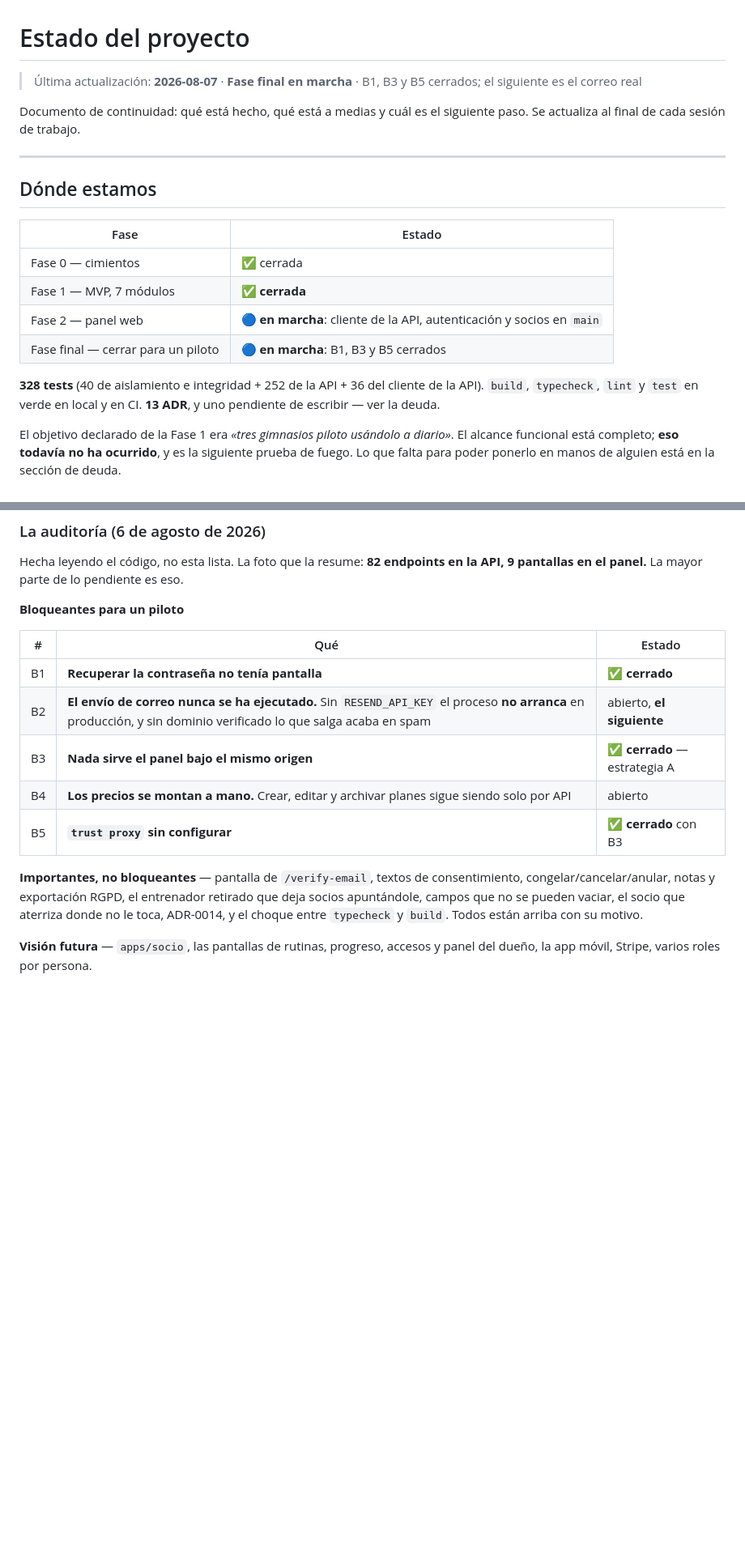
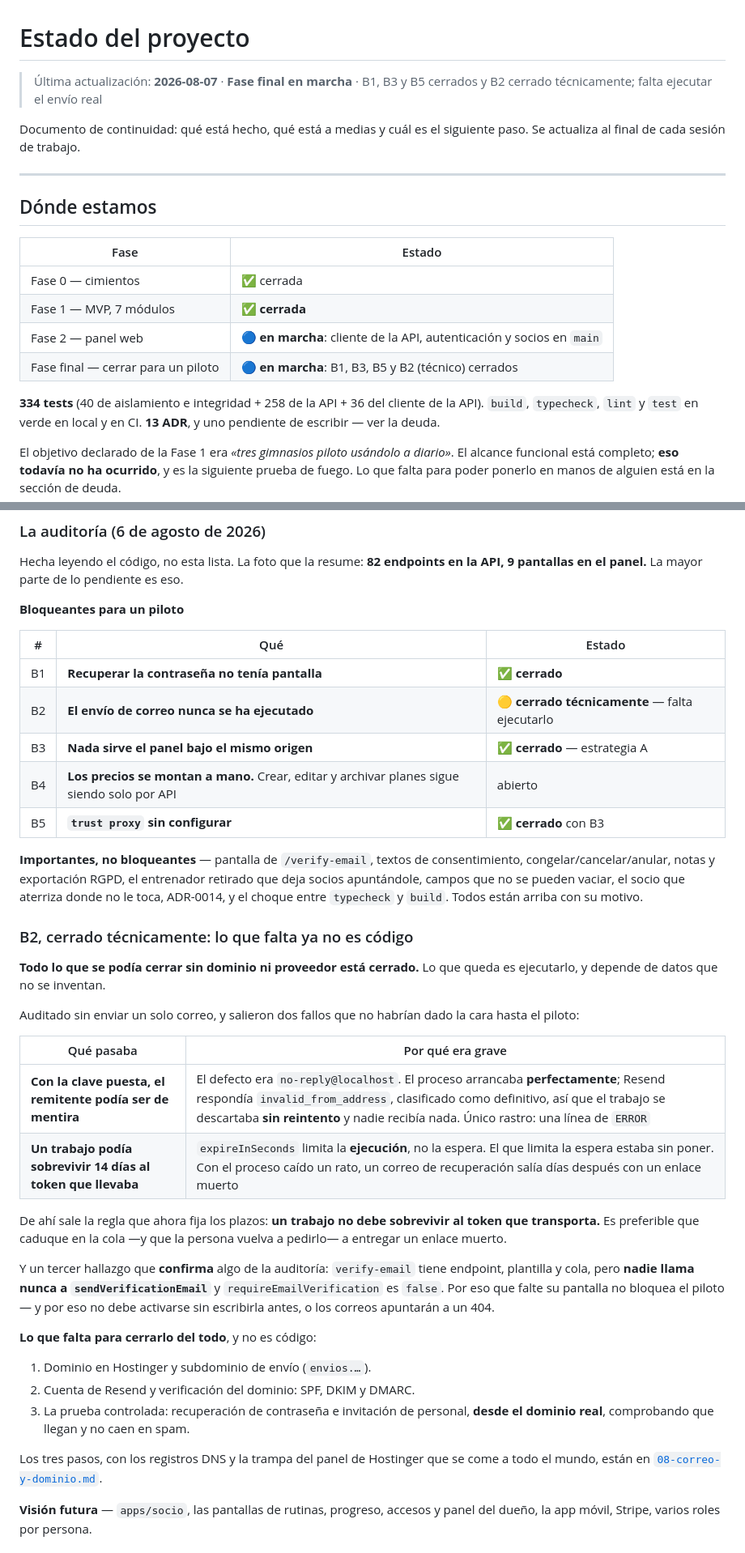
Before and after one commit to pumaplys/GYMLAB, a Markdown page: docs/00-estado.md, 2 parts joined by grey strips. Shown at 81% size. Rendered like a GitHub page; blank space fills up the shorter version.

```diff
--- a/docs/00-estado.md
+++ b/docs/00-estado.md
@@ -1,7 +1,7 @@
 # Estado del proyecto
 
 > Última actualización: **2026-08-07** · **Fase final en marcha** · B1, B3 y B5
-> cerrados; el siguiente es el correo real
+> cerrados y B2 cerrado técnicamente; falta ejecutar el envío real
 
 Documento de continuidad: qué está hecho, qué está a medias y cuál es el
 siguiente paso. Se actualiza al final de cada sesión de trabajo.
@@ -15,9 +15,9 @@ siguiente paso. Se actualiza al final de cada sesión de trabajo.
 | Fase 0 — cimientos | ✅ cerrada |
 | Fase 1 — MVP, 7 módulos | ✅ **cerrada** |
 | Fase 2 — panel web | 🔵 **en marcha**: cliente de la API, autenticación y socios en `main` |
-| Fase final — cerrar para un piloto | 🔵 **en marcha**: B1, B3 y B5 cerrados |
+| Fase final — cerrar para un piloto | 🔵 **en marcha**: B1, B3, B5 y B2 (técnico) cerrados |
 
-**328 tests** (40 de aislamiento e integridad + 252 de la API + 36 del cliente de
+**334 tests** (40 de aislamiento e integridad + 258 de la API + 36 del cliente de
 la API). `build`, `typecheck`, `lint` y `test` en verde en local y en CI.
 **13 ADR**, y uno pendiente de escribir — ver la deuda.
 
@@ -351,7 +351,7 @@ la API, 9 pantallas en el panel.** La mayor parte de lo pendiente es eso.
 | # | Qué | Estado |
 |---|---|---|
 | B1 | **Recuperar la contraseña no tenía pantalla** | ✅ **cerrado** |
-| B2 | **El envío de correo nunca se ha ejecutado.** Sin `RESEND_API_KEY` el proceso **no arranca** en producción, y sin dominio verificado lo que salga acaba en spam | abierto, **el siguiente** |
+| B2 | **El envío de correo nunca se ha ejecutado** | 🟡 **cerrado técnicamente** — falta ejecutarlo |
 | B3 | **Nada sirve el panel bajo el mismo origen** | ✅ **cerrado** — estrategia A |
 | B4 | **Los precios se montan a mano.** Crear, editar y archivar planes sigue siendo solo por API | abierto |
 | B5 | **`trust proxy` sin configurar** | ✅ **cerrado** con B3 |
@@ -361,6 +361,39 @@ consentimiento, congelar/cancelar/anular, notas y exportación RGPD, el
 entrenador retirado que deja socios apuntándole, campos que no se pueden vaciar,
 el socio que aterriza donde no le toca, ADR-0014, y el choque entre `typecheck`
 y `build`. Todos están arriba con su motivo.
+
+### B2, cerrado técnicamente: lo que falta ya no es código
+
+**Todo lo que se podía cerrar sin dominio ni proveedor está cerrado.** Lo que
+queda es ejecutarlo, y depende de datos que no se inventan.
+
+Auditado sin enviar un solo correo, y salieron dos fallos que no habrían dado la
+cara hasta el piloto:
+
+| Qué pasaba | Por qué era grave |
+|---|---|
+| **Con la clave puesta, el remitente podía ser de mentira** | El defecto era `no-reply@localhost`. El proceso arrancaba **perfectamente**; Resend respondía `invalid_from_address`, clasificado como definitivo, así que el trabajo se descartaba **sin reintento** y nadie recibía nada. Único rastro: una línea de `ERROR` |
+| **Un trabajo podía sobrevivir 14 días al token que llevaba** | `expireInSeconds` limita la **ejecución**, no la espera. El que limita la espera estaba sin poner. Con el proceso caído un rato, un correo de recuperación salía días después con un enlace muerto |
+
+De ahí sale la regla que ahora fija los plazos: **un trabajo no debe sobrevivir
+al token que transporta.** Es preferible que caduque en la cola —y que la
+persona vuelva a pedirlo— a entregar un enlace muerto.
+
+Y un tercer hallazgo que **confirma** algo de la auditoría: `verify-email` tiene
+endpoint, plantilla y cola, pero **nadie llama nunca a `sendVerificationEmail`**
+y `requireEmailVerification` es `false`. Por eso que falte su pantalla no
+bloquea el piloto — y por eso no debe activarse sin escribirla antes, o los
+correos apuntarán a un 404.
+
+**Lo que falta para cerrarlo del todo**, y no es código:
+
+1. Dominio en Hostinger y subdominio de envío (`envios.…`).
+2. Cuenta de Resend y verificación del dominio: SPF, DKIM y DMARC.
+3. La prueba controlada: recuperación de contraseña e invitación de personal,
+   **desde el dominio real**, comprobando que llegan y no caen en spam.
+
+Los tres pasos, con los registros DNS y la trampa del panel de Hostinger que se
+come a todo el mundo, están en [`08-correo-y-dominio.md`](08-correo-y-dominio.md).
 
 **Visión futura** — `apps/socio`, las pantallas de rutinas, progreso, accesos y
 panel del dueño, la app móvil, Stripe, varios roles por persona.
```
Also changed, not shown: docs/08-correo-y-dominio.md (added, +180 -0 lines).
